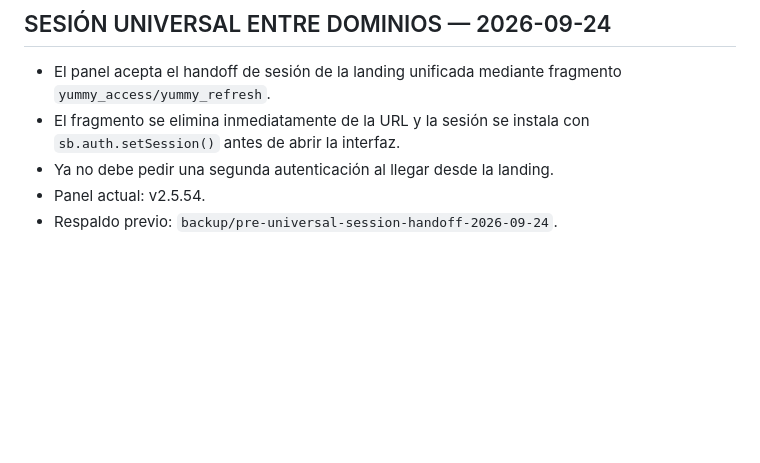
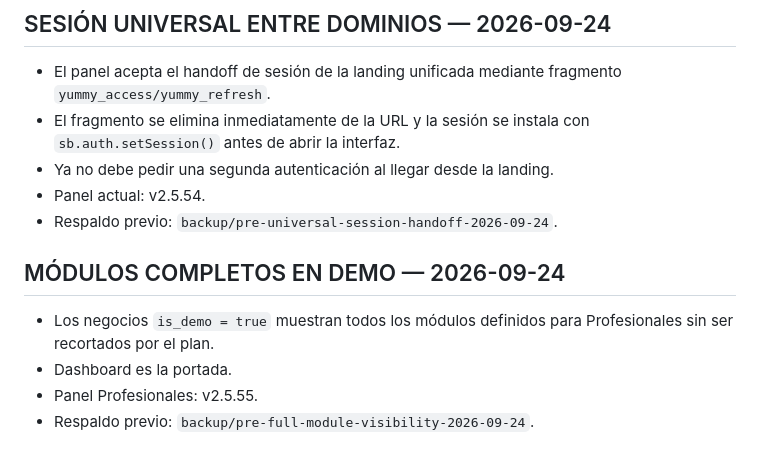
Before and after one commit to jorge2610g/yummy-profesionales, a Markdown page: PROJECT_CONTEXT.md, the part around the change. Drawn GitHub-style; blank space fills up the shorter version.

Commit message:
docs: record full demo module visibility

```diff
--- a/PROJECT_CONTEXT.md
+++ b/PROJECT_CONTEXT.md
@@ -131,3 +131,10 @@ Estado validado:
 - Ya no debe pedir una segunda autenticación al llegar desde la landing.
 - Panel actual: v2.5.54.
 - Respaldo previo: `backup/pre-universal-session-handoff-2026-09-24`.
+
+## MÓDULOS COMPLETOS EN DEMO — 2026-09-24
+
+- Los negocios `is_demo = true` muestran todos los módulos definidos para Profesionales sin ser recortados por el plan.
+- Dashboard es la portada.
+- Panel Profesionales: v2.5.55.
+- Respaldo previo: `backup/pre-full-module-visibility-2026-09-24`.
```
